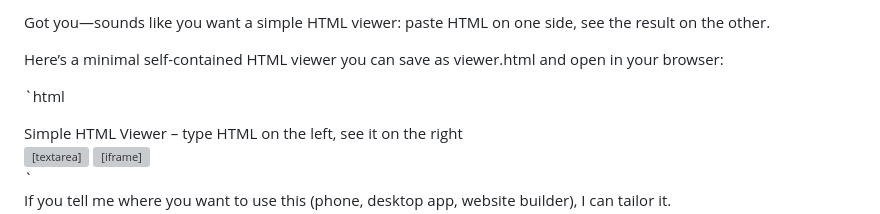
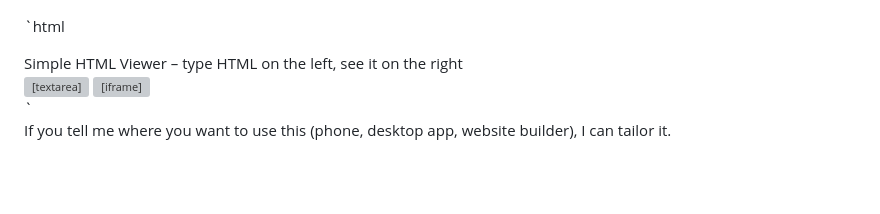
Before and after one commit to penaluis746-afk/fastfixconstruction, a Markdown page: README.md, the part around the change. Rendered like a GitHub page; blank space fills up the shorter version; grey boxes are pictures that could not be loaded.

```diff
--- a/README.md
+++ b/README.md
@@ -1,7 +1,3 @@
-Got you—sounds like you want a simple HTML viewer: paste HTML on one side, see the result on the other.
-
-Here’s a minimal self-contained HTML viewer you can save as viewer.html and open in your browser:
-
 `html
 <!DOCTYPE html>
 <html lang="en">
```
